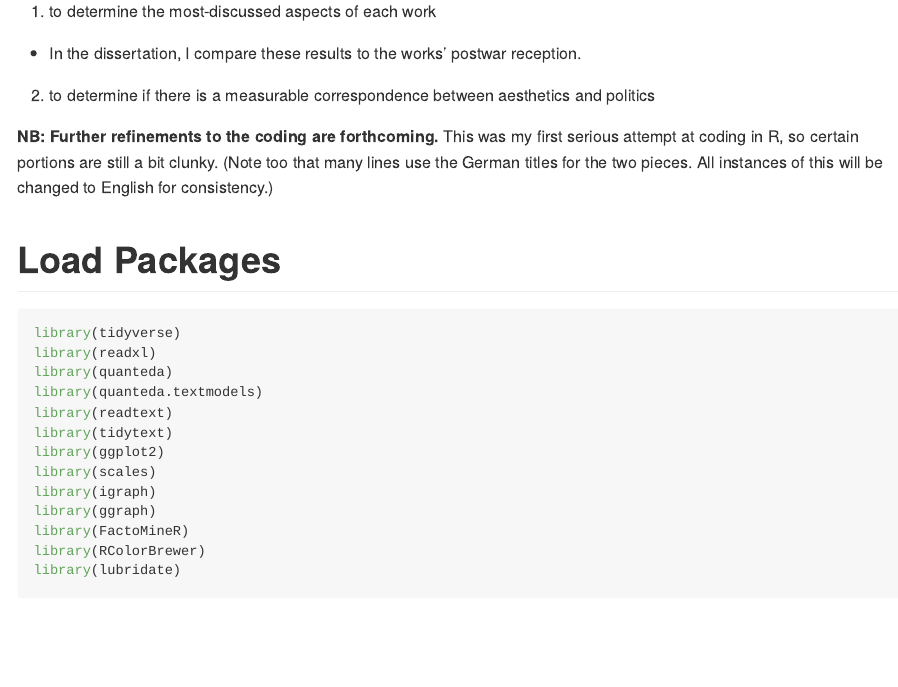
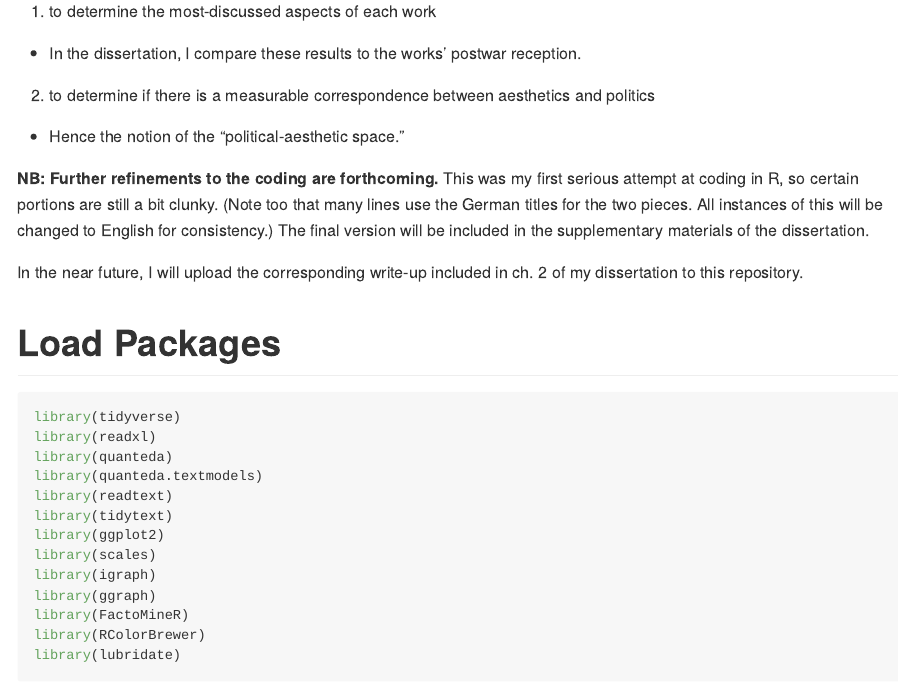
Before and after one commit to noahzeldin/dissertation, an R Markdown document (reception_analysis.rmd): the page in a window 1100 px wide, from 1600 px down. The pictures show the output file reception_analysis.md that the author committed with the source, drawn offline in the style of GitHub; long lines of code are wrapped.

Commit message:
general edits

```diff
--- a/reception_analysis.rmd
+++ b/reception_analysis.rmd
@@ -30,16 +30,22 @@ The **main goals** of this analysis are:
 
 1. to determine the most-discussed aspects of each work
 
-* In the dissertation, I compare these results to the works' postwar
-reception.
+  * In the dissertation, I compare these results to the works' postwar
+  reception.
 
 2. to determine if there is a measurable correspondence between aesthetics and
 politics
 
+  * Hence the notion of the "political-aesthetic space."
+
 **NB: Further refinements to the coding are forthcoming.** This was my first
 serious attempt at coding in R, so certain portions are still a bit clunky.
 (Note too that many lines use the German titles for the two pieces. All
-instances of this will be changed to English for consistency.)
+instances of this will be changed to English for consistency.) The final version
+will be included in the supplementary materials of the dissertation.
+
+In the near future, I will upload the corresponding write-up included in ch. 2
+of my dissertation to this repository.
 
 # Load Packages
 
```
Also changed, not shown: reception_analysis.md, reception_analysis_files/figure-gfm/unnamed-chunk-80-1.png, reception_analysis_files/figure-gfm/unnamed-chunk-82-1.png, reception_analysis_files/figure-gfm/unnamed-chunk-83-1.png, reception_analysis_files/figure-gfm/unnamed-chunk-86-1.png, reception_analysis_files/figure-gfm/unnamed-chunk-87-1.png, reception_analysis_files/figure-gfm/unnamed-chunk-88-1.png.
